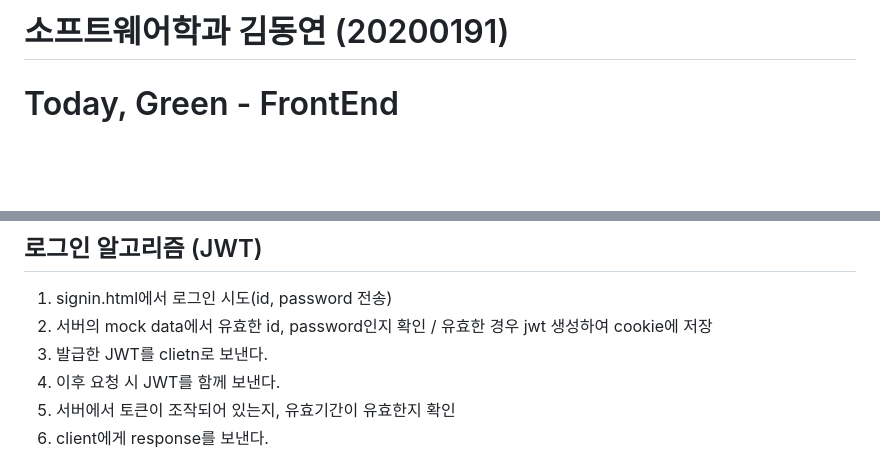
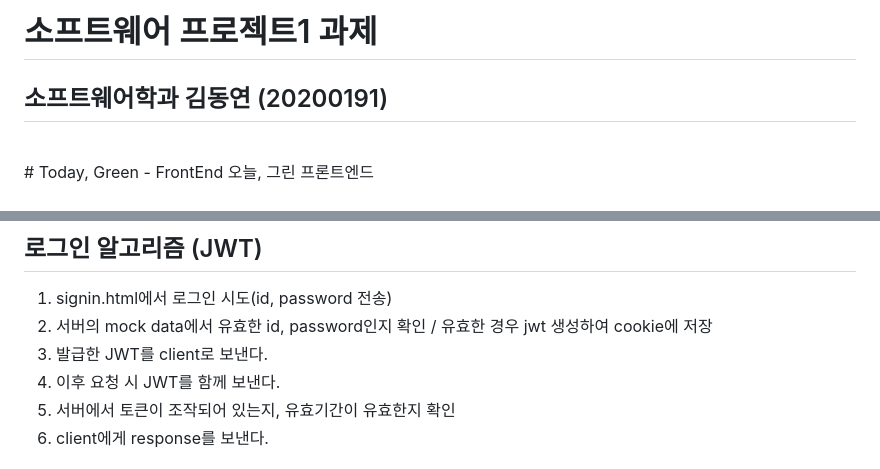
Before and after one commit to 0yeonnnn0/sw_project, a Markdown page: README.md, 2 parts joined by grey strips. GitHub-like rendering; blank space fills up the shorter version.

```diff
--- a/README.md
+++ b/README.md
@@ -1,5 +1,6 @@
-# 소프트웨어학과 김동연 (20200191)
-
+# 소프트웨어 프로젝트1 과제
+## 소프트웨어학과 김동연 (20200191)
+<br>
 # Today, Green - FrontEnd
 오늘, 그린 프론트엔드
 
@@ -61,7 +62,7 @@ mypageEdit.js<br>
 ## 로그인 알고리즘 (JWT)
 1. signin.html에서 로그인 시도(id, password 전송)
 2. 서버의 mock data에서 유효한 id, password인지 확인 / 유효한 경우 jwt 생성하여 cookie에 저장
-3. 발급한 JWT를 clietn로 보낸다.
+3. 발급한 JWT를 client로 보낸다.
 4. 이후 요청 시 JWT를 함께 보낸다.
 5. 서버에서 토큰이 조작되어 있는지, 유효기간이 유효한지 확인
 6. client에게 response를 보낸다.
```
Also changed, not shown: other parts of README.md (+1 -1 lines).
